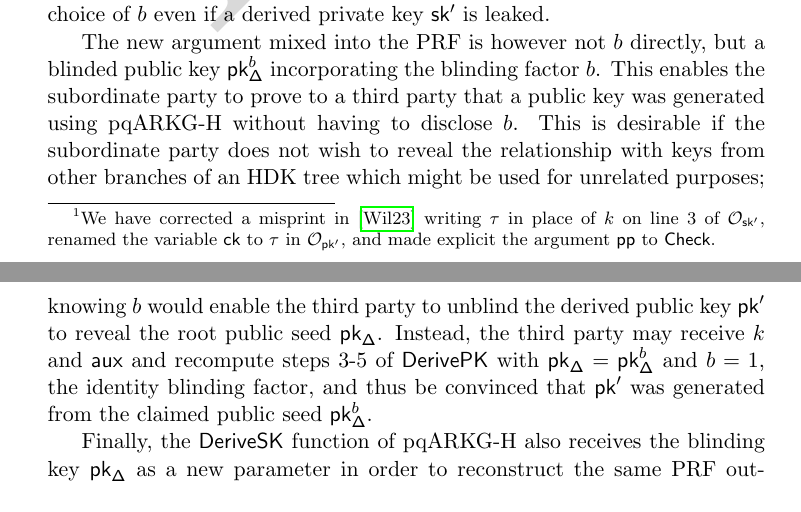
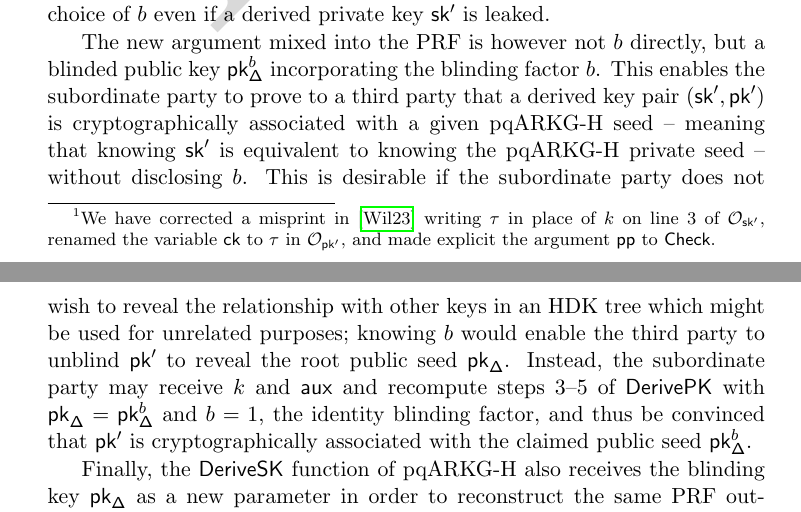
Before and after one commit to Yubico/arkg-rfc, a LaTeX paper (pqarkg-h-security/pqarkg-h.tex): two parts of pages 2 and 4 of 8, joined at a grey line, cut so that both start at the same text. Compiled offline with pdfLaTeX.

Commit message:
Clarify HDK use case and b=1
Co-authored by: Sander Dijkhuis <mail@sanderdijkhuis.nl>

```diff
--- a/pqarkg-h-security/pqarkg-h.tex
+++ b/pqarkg-h-security/pqarkg-h.tex
@@ -246,14 +246,16 @@ even if a derived private key \skp is leaked.
 
 The new argument mixed into the PRF is however not $b$ directly,
 but a blinded public key~\pkbd incorporating the blinding factor~$b$.
-This enables the subordinate party to prove to a third party that a public key was generated using \ALGNAME
-without having to disclose~$b$.
+This enables the subordinate party to prove to a third party
+that a derived key pair $(\skp, \pkp)$ is cryptographically associated with a given \ALGNAME seed
+-- meaning that knowing \skp is equivalent to knowing the \ALGNAME private seed --
+without disclosing~$b$.
 This is desirable if the subordinate party does not wish to reveal
-the relationship with keys from other branches of an HDK tree which might be used for unrelated purposes;
-knowing~$b$ would enable the third party to unblind the derived public key~\pkp to reveal the root public seed~\pkbl.
-Instead, the third party may receive $k$ and~\aux and recompute steps 3-5 of \algdpk with $\pkbl=\pkbd$ and~$b=1$,
+the relationship with other keys in an HDK tree which might be used for unrelated purposes;
+knowing~$b$ would enable the third party to unblind~\pkp to reveal the root public seed~\pkbl.
+Instead, the subordinate party may receive $k$ and~\aux and recompute steps 3--5 of \algdpk with $\pkbl=\pkbd$ and~$b=1$,
 the identity blinding factor,
-and thus be convinced that \pkp was generated from the claimed public seed~\pkbd.
+and thus be convinced that \pkp is cryptographically associated with the claimed public seed~\pkbd.
 
 Finally, the \algdsk function of~\ALGNAME also receives the blinding key \pkbl as a new parameter
 in order to reconstruct the same PRF output as~\algdpk.
```
Also changed, not shown: pqarkg-h-security/pqarkg-h.pdf.
